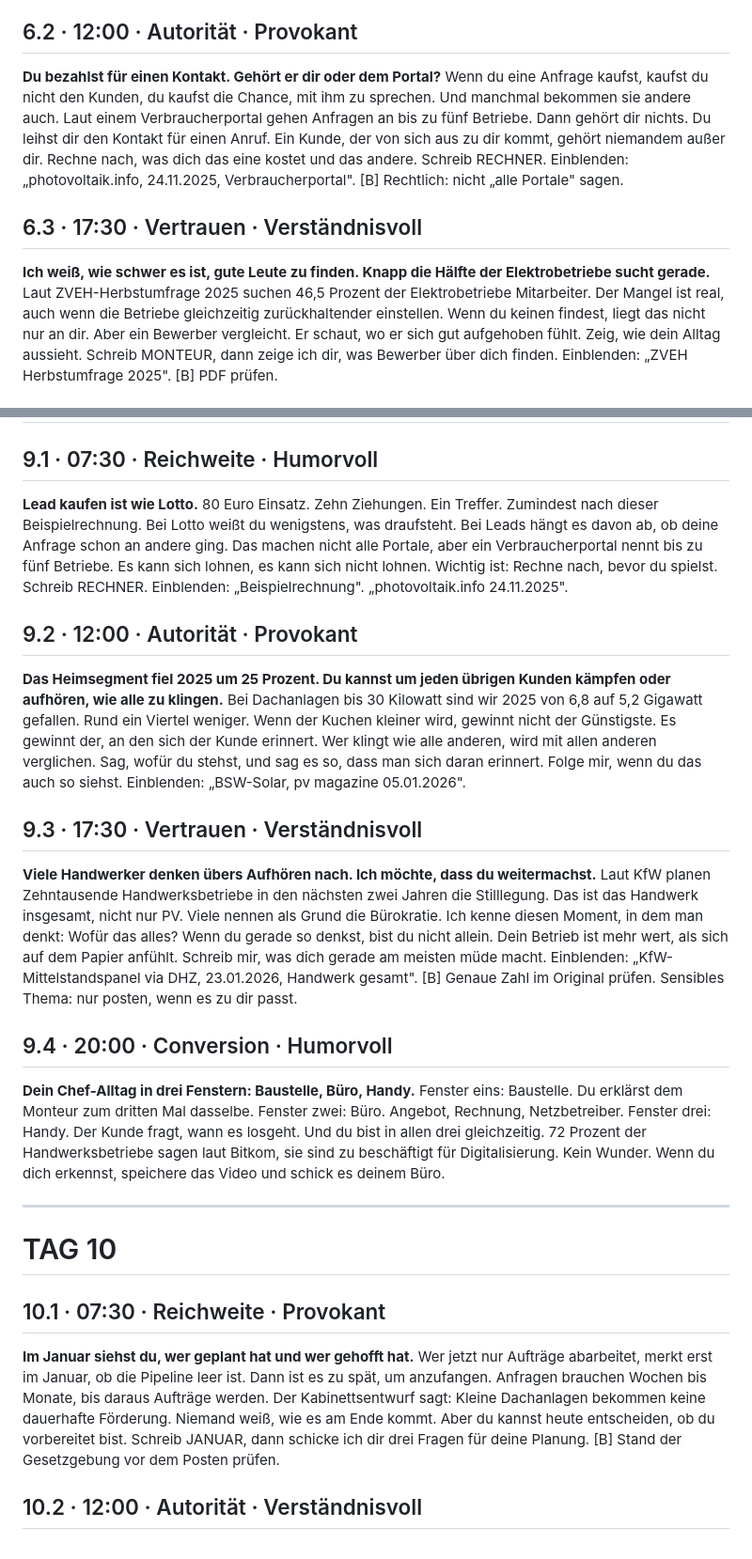
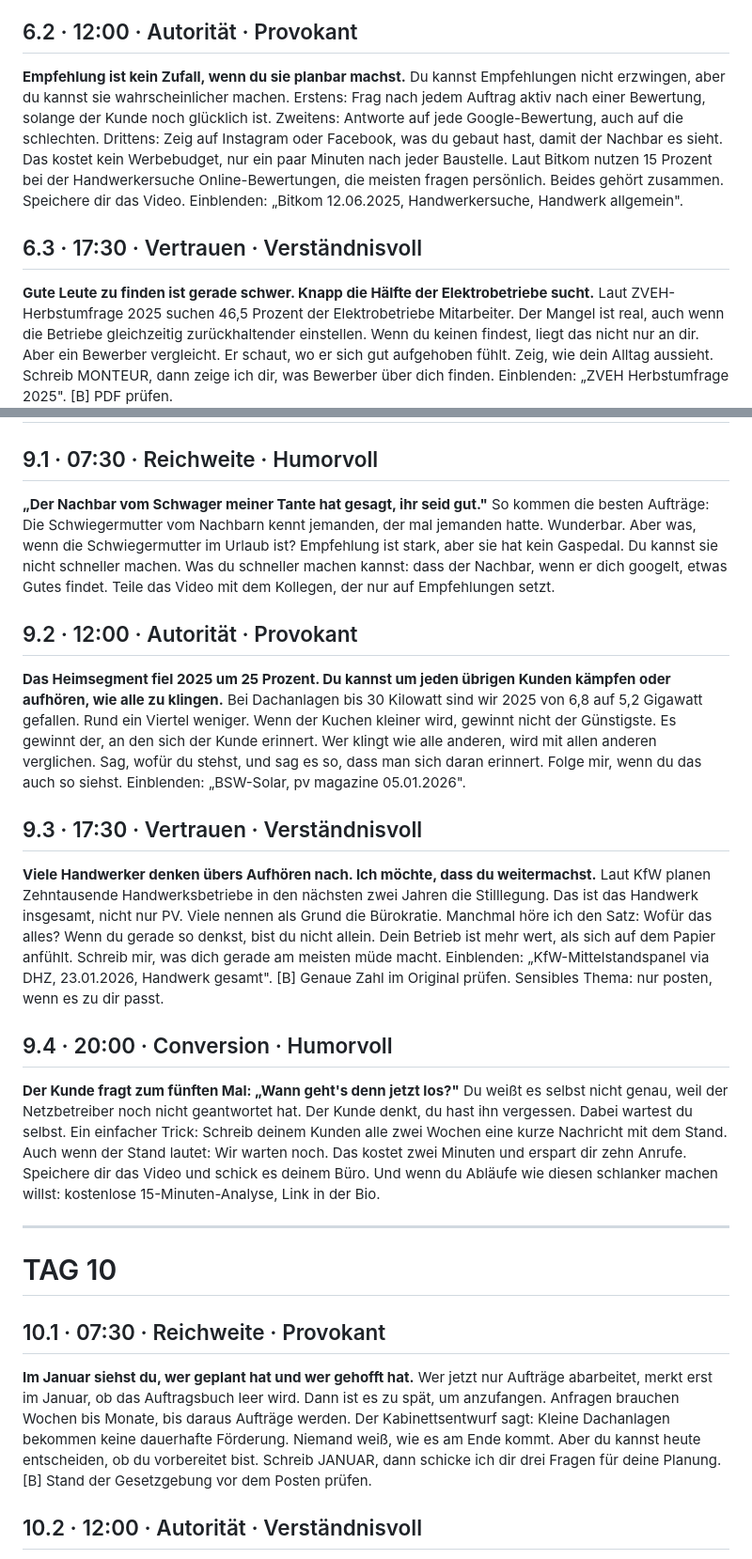
Before and after one commit to ravoeee-droid/digitale-gewinner, a Markdown page: social/skripte/tag02-10.md, 2 parts joined by grey strips. Shown at 94% size. GitHub-like rendering.

```diff
--- a/social/skripte/tag02-10.md
+++ b/social/skripte/tag02-10.md
@@ -100,12 +101,12 @@ Netzanschluss? Haken. Förderantrag? Haken. Angebot mit Rückfrage? Haken. Rechn
 Einblenden: „ZDH-Umfrage Frühjahr 2023, Handwerk allgemein".
 
 ## 6.2 · 12:00 · Autorität · Provokant
-**Du bezahlst für einen Kontakt. Gehört er dir oder dem Portal?**
-Wenn du eine Anfrage kaufst, kaufst du nicht den Kunden, du kaufst die Chance, mit ihm zu sprechen. Und manchmal bekommen sie andere auch. Laut einem Verbraucherportal gehen Anfragen an bis zu fünf Betriebe. Dann gehört dir nichts. Du leihst dir den Kontakt für einen Anruf. Ein Kunde, der von sich aus zu dir kommt, gehört niemandem außer dir. Rechne nach, was dich das eine kostet und das andere. Schreib RECHNER.
-Einblenden: „photovoltaik.info, 24.11.2025, Verbraucherportal". [B] Rechtlich: nicht „alle Portale" sagen.
+**Empfehlung ist kein Zufall, wenn du sie planbar machst.**
+Du kannst Empfehlungen nicht erzwingen, aber du kannst sie wahrscheinlicher machen. Erstens: Frag nach jedem Auftrag aktiv nach einer Bewertung, solange der Kunde noch glücklich ist. Zweitens: Antworte auf jede Google-Bewertung, auch auf die schlechten. Drittens: Zeig auf Instagram oder Facebook, was du gebaut hast, damit der Nachbar es sieht. Das kostet kein Werbebudget, nur ein paar Minuten nach jeder Baustelle. Laut Bitkom nutzen 15 Prozent bei der Handwerkersuche Online-Bewertungen, die meisten fragen persönlich. Beides gehört zusammen. Speichere dir das Video.
+Einblenden: „Bitkom 12.06.2025, Handwerkersuche, Handwerk allgemein".
 
 ## 6.3 · 17:30 · Vertrauen · Verständnisvoll
-**Ich weiß, wie schwer es ist, gute Leute zu finden. Knapp die Hälfte der Elektrobetriebe sucht gerade.**
+**Gute Leute zu finden ist gerade schwer. Knapp die Hälfte der Elektrobetriebe sucht.**
 Laut ZVEH-Herbstumfrage 2025 suchen 46,5 Prozent der Elektrobetriebe Mitarbeiter. Der Mangel ist real, auch wenn die Betriebe gleichzeitig zurückhaltender einstellen. Wenn du keinen findest, liegt das nicht nur an dir. Aber ein Bewerber vergleicht. Er schaut, wo er sich gut aufgehoben fühlt. Zeig, wie dein Alltag aussieht. Schreib MONTEUR, dann zeige ich dir, was Bewerber über dich finden.
 Einblenden: „ZVEH Herbstumfrage 2025". [B] PDF prüfen.
 
@@ -159,9 +160,8 @@ Ich weiß, du hast gerade genug zu tun. Aber manchmal hilft es, kurz rauszuzoome
 # TAG 9
 
 ## 9.1 · 07:30 · Reichweite · Humorvoll
-**Lead kaufen ist wie Lotto.**
-80 Euro Einsatz. Zehn Ziehungen. Ein Treffer. Zumindest nach dieser Beispielrechnung. Bei Lotto weißt du wenigstens, was draufsteht. Bei Leads hängt es davon ab, ob deine Anfrage schon an andere ging. Das machen nicht alle Portale, aber ein Verbraucherportal nennt bis zu fünf Betriebe. Es kann sich lohnen, es kann sich nicht lohnen. Wichtig ist: Rechne nach, bevor du spielst. Schreib RECHNER.
-Einblenden: „Beispielrechnung". „photovoltaik.info 24.11.2025".
+**„Der Nachbar vom Schwager meiner Tante hat gesagt, ihr seid gut."**
+So kommen die besten Aufträge: Die Schwiegermutter vom Nachbarn kennt jemanden, der mal jemanden hatte. Wunderbar. Aber was, wenn die Schwiegermutter im Urlaub ist? Empfehlung ist stark, aber sie hat kein Gaspedal. Du kannst sie nicht schneller machen. Was du schneller machen kannst: dass der Nachbar, wenn er dich googelt, etwas Gutes findet. Teile das Video mit dem Kollegen, der nur auf Empfehlungen setzt.
 
 ## 9.2 · 12:00 · Autorität · Provokant
 **Das Heimsegment fiel 2025 um 25 Prozent. Du kannst um jeden übrigen Kunden kämpfen oder aufhören, wie alle zu klingen.**
@@ -170,19 +170,19 @@ Einblenden: „BSW-Solar, pv magazine 05.01.2026".
 
 ## 9.3 · 17:30 · Vertrauen · Verständnisvoll
 **Viele Handwerker denken übers Aufhören nach. Ich möchte, dass du weitermachst.**
-Laut KfW planen Zehntausende Handwerksbetriebe in den nächsten zwei Jahren die Stilllegung. Das ist das Handwerk insgesamt, nicht nur PV. Viele nennen als Grund die Bürokratie. Ich kenne diesen Moment, in dem man denkt: Wofür das alles? Wenn du gerade so denkst, bist du nicht allein. Dein Betrieb ist mehr wert, als sich auf dem Papier anfühlt. Schreib mir, was dich gerade am meisten müde macht.
+Laut KfW planen Zehntausende Handwerksbetriebe in den nächsten zwei Jahren die Stilllegung. Das ist das Handwerk insgesamt, nicht nur PV. Viele nennen als Grund die Bürokratie. Manchmal höre ich den Satz: Wofür das alles? Wenn du gerade so denkst, bist du nicht allein. Dein Betrieb ist mehr wert, als sich auf dem Papier anfühlt. Schreib mir, was dich gerade am meisten müde macht.
 Einblenden: „KfW-Mittelstandspanel via DHZ, 23.01.2026, Handwerk gesamt". [B] Genaue Zahl im Original prüfen. Sensibles Thema: nur posten, wenn es zu dir passt.
 
 ## 9.4 · 20:00 · Conversion · Humorvoll
-**Dein Chef-Alltag in drei Fenstern: Baustelle, Büro, Handy.**
-Fenster eins: Baustelle. Du erklärst dem Monteur zum dritten Mal dasselbe. Fenster zwei: Büro. Angebot, Rechnung, Netzbetreiber. Fenster drei: Handy. Der Kunde fragt, wann es losgeht. Und du bist in allen drei gleichzeitig. 72 Prozent der Handwerksbetriebe sagen laut Bitkom, sie sind zu beschäftigt für Digitalisierung. Kein Wunder. Wenn du dich erkennst, speichere das Video und schick es deinem Büro.
+**Der Kunde fragt zum fünften Mal: „Wann geht's denn jetzt los?"**
+Du weißt es selbst nicht genau, weil der Netzbetreiber noch nicht geantwortet hat. Der Kunde denkt, du hast ihn vergessen. Dabei wartest du selbst. Ein einfacher Trick: Schreib deinem Kunden alle zwei Wochen eine kurze Nachricht mit dem Stand. Auch wenn der Stand lautet: Wir warten noch. Das kostet zwei Minuten und erspart dir zehn Anrufe. Speichere dir das Video und schick es deinem Büro. Und wenn du Abläufe wie diesen schlanker machen willst: kostenlose 15-Minuten-Analyse, Link in der Bio.
 
 ---
 # TAG 10
 
 ## 10.1 · 07:30 · Reichweite · Provokant
 **Im Januar siehst du, wer geplant hat und wer gehofft hat.**
-Wer jetzt nur Aufträge abarbeitet, merkt erst im Januar, ob die Pipeline leer ist. Dann ist es zu spät, um anzufangen. Anfragen brauchen Wochen bis Monate, bis daraus Aufträge werden. Der Kabinettsentwurf sagt: Kleine Dachanlagen bekommen keine dauerhafte Förderung. Niemand weiß, wie es am Ende kommt. Aber du kannst heute entscheiden, ob du vorbereitet bist. Schreib JANUAR, dann schicke ich dir drei Fragen für deine Planung.
+Wer jetzt nur Aufträge abarbeitet, merkt erst im Januar, ob das Auftragsbuch leer wird. Dann ist es zu spät, um anzufangen. Anfragen brauchen Wochen bis Monate, bis daraus Aufträge werden. Der Kabinettsentwurf sagt: Kleine Dachanlagen bekommen keine dauerhafte Förderung. Niemand weiß, wie es am Ende kommt. Aber du kannst heute entscheiden, ob du vorbereitet bist. Schreib JANUAR, dann schicke ich dir drei Fragen für deine Planung.
 [B] Stand der Gesetzgebung vor dem Posten prüfen.
 
 ## 10.2 · 12:00 · Autorität · Verständnisvoll
```
Also changed, not shown: other parts of social/skripte/tag02-10.md (+10 -9 lines), social/skripte/tag01.md (+2 -2 lines).
